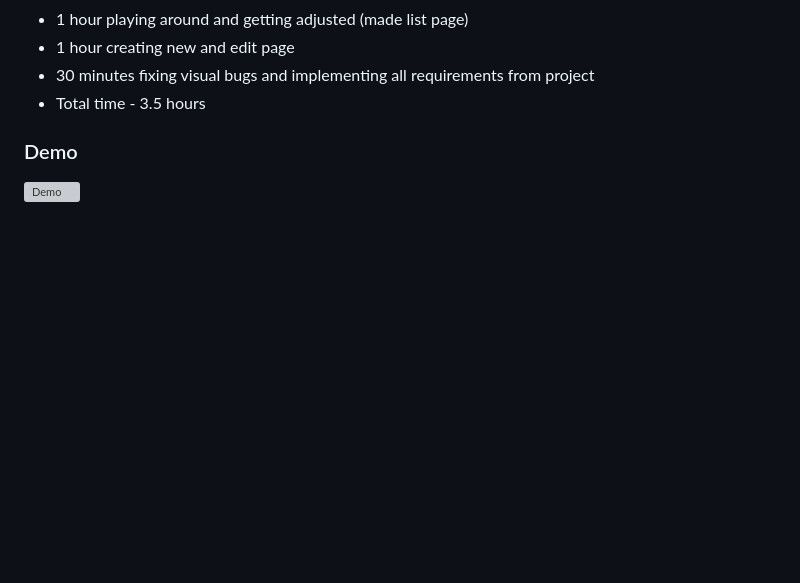
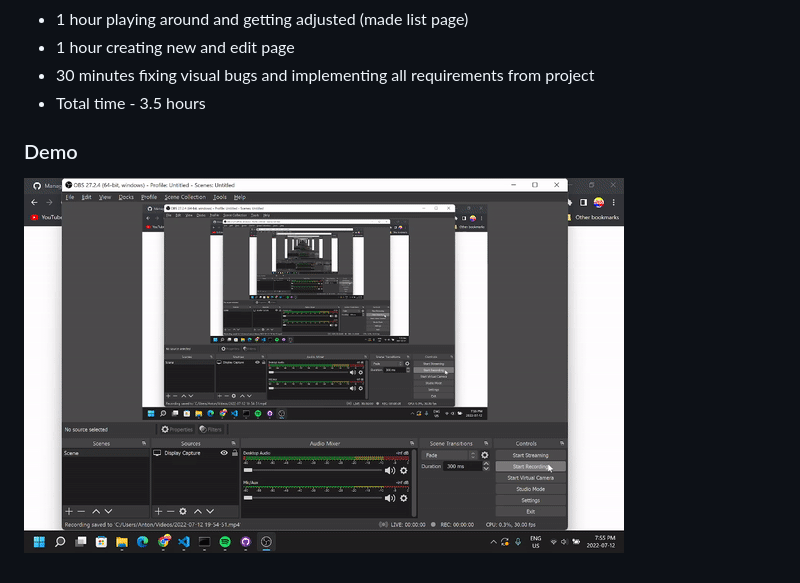
Before and after one commit to icepaq/DjangoUserManagement, a Markdown page: README.md, the part around the change. Drawn GitHub-style; pictures changed too: demo.gif (added); blank space fills up the shorter version; grey boxes are pictures that could not be loaded.

Commit message:
demo gif

```diff
--- a/README.md
+++ b/README.md
@@ -17,4 +17,4 @@ Runs on a SQLite database.
 - Total time - 3.5 hours
 
 ### Demo
-![Demo](/demo.gif)
+![Demo](demo.gif)
```
